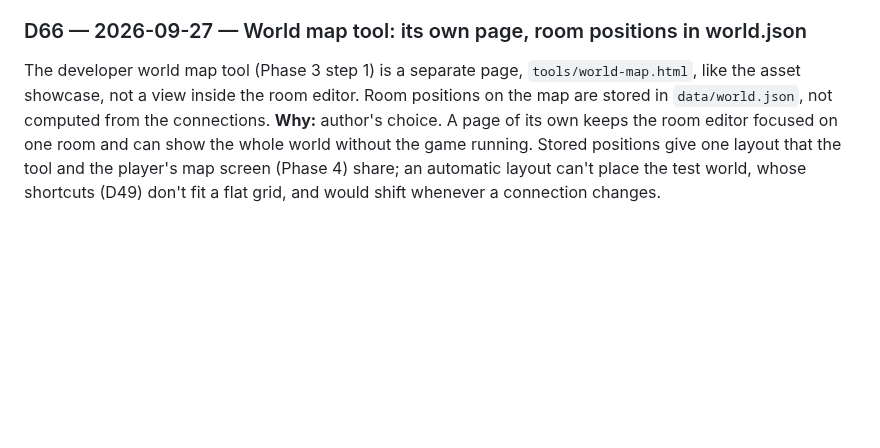
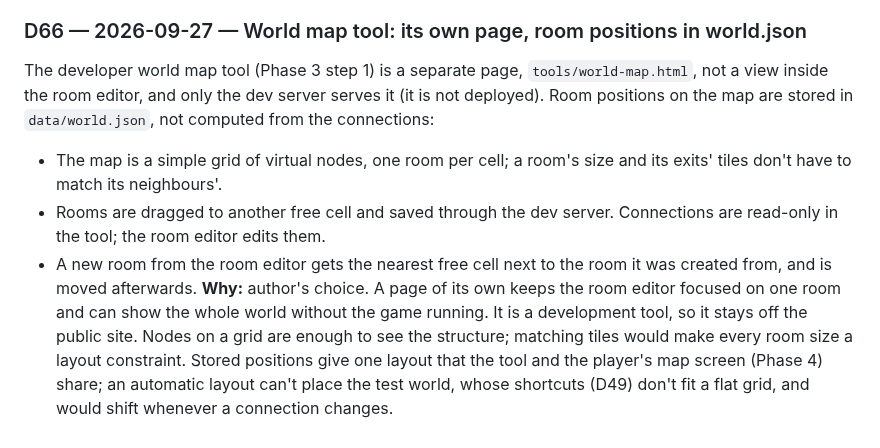
Before and after one commit to bluedragon-ctrl/Neonmancer, a Markdown page: docs/decisions.md, the part around the change. Drawn GitHub-style; blank space fills up the shorter version.

```diff
--- a/docs/decisions.md
+++ b/docs/decisions.md
@@ -891,12 +891,21 @@ growing world or catches rooms cut off from the start.
 
 ### D66 — 2026-09-27 — World map tool: its own page, room positions in world.json
 The developer world map tool (Phase 3 step 1) is a separate page,
-`tools/world-map.html`, like the asset showcase, not a view inside the
-room editor. Room positions on the map are stored in `data/world.json`,
-not computed from the connections.
+`tools/world-map.html`, not a view inside the room editor, and only the
+dev server serves it (it is not deployed). Room positions on the map are
+stored in `data/world.json`, not computed from the connections:
+- The map is a simple grid of virtual nodes, one room per cell; a room's
+  size and its exits' tiles don't have to match its neighbours'.
+- Rooms are dragged to another free cell and saved through the dev
+  server. Connections are read-only in the tool; the room editor edits
+  them.
+- A new room from the room editor gets the nearest free cell next to the
+  room it was created from, and is moved afterwards.
 **Why:** author's choice. A page of its own keeps the room editor
 focused on one room and can show the whole world without the game
-running. Stored positions give one layout that the tool and the player's
+running. It is a development tool, so it stays off the public site.
+Nodes on a grid are enough to see the structure; matching tiles would
+make every room size a layout constraint. Stored positions give one layout that the tool and the player's
 map screen (Phase 4) share; an automatic layout can't place the test
 world, whose shortcuts (D49) don't fit a flat grid, and would shift
 whenever a connection changes.
```
Also changed, not shown: CLAUDE.md (+8 -8 lines), docs/design.md (+1 -5 lines).
